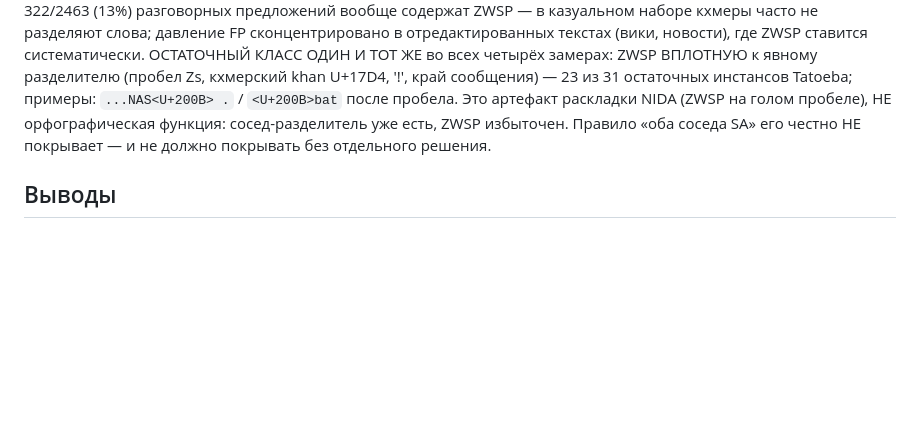
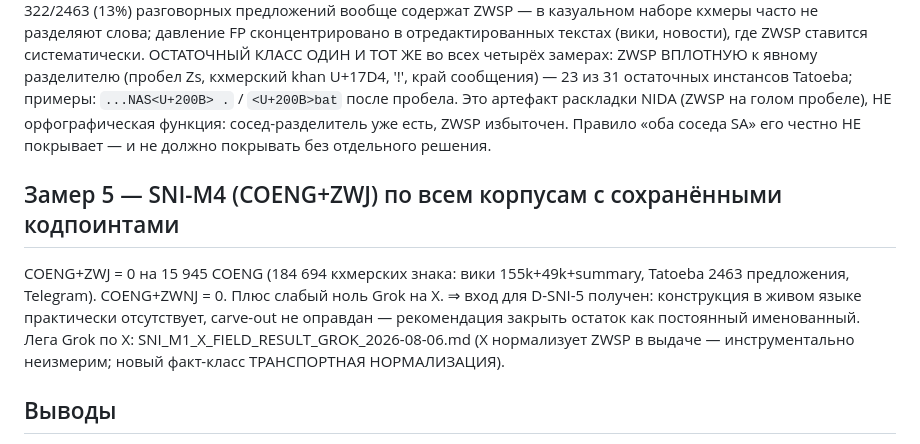
Before and after one commit to Rus1978Rus/msl_mip, a Markdown page: conveyor_runs/SNI_FIELD_MEASURE_2026-08-06.md, the part around the change. GitHub-like rendering; blank space fills up the shorter version.

```diff
--- a/conveyor_runs/SNI_FIELD_MEASURE_2026-08-06.md
+++ b/conveyor_runs/SNI_FIELD_MEASURE_2026-08-06.md
@@ -44,6 +44,14 @@
 сосед-разделитель уже есть, ZWSP избыточен. Правило «оба соседа SA» его честно НЕ
 покрывает — и не должно покрывать без отдельного решения.
 
+## Замер 5 — SNI-M4 (COENG+ZWJ) по всем корпусам с сохранёнными кодпоинтами
+  COENG+ZWJ = 0 на 15 945 COENG (184 694 кхмерских знака: вики 155k+49k+summary,
+  Tatoeba 2463 предложения, Telegram). COENG+ZWNJ = 0. Плюс слабый ноль Grok на X.
+  ⇒ вход для D-SNI-5 получен: конструкция в живом языке практически отсутствует,
+  carve-out не оправдан — рекомендация закрыть остаток как постоянный именованный.
+  Лега Grok по X: SNI_M1_X_FIELD_RESULT_GROK_2026-08-06.md (X нормализует ZWSP в
+  выдаче — инструментально неизмерим; новый факт-класс ТРАНСПОРТНАЯ НОРМАЛИЗАЦИЯ).
+
 ## Выводы
 1. Экземпция работает на реальной прозе; на смешанных документах остаются именованные
    классы (цифро-границы, ZWSP при пробеле) — частоты теперь измерены, не предположены.
```
Also changed, not shown: conveyor_runs/SNI_M1_X_FIELD_RESULT_GROK_2026-08-06.md (added, +46 -0 lines).
